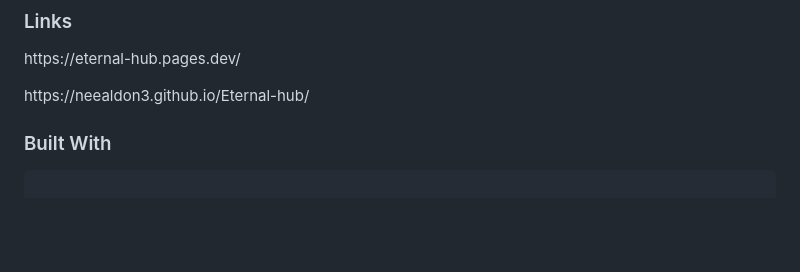
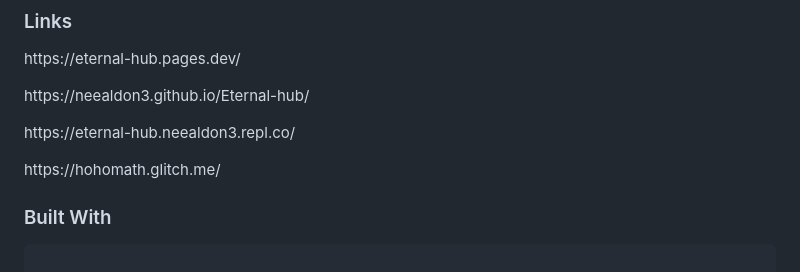
Before and after one commit to Coding4Hours/Hydrogen-Node, a Markdown page: README.md, the part around the change. Drawn GitHub-style; blank space fills up the shorter version.

```diff
--- a/README.md
+++ b/README.md
@@ -66,7 +66,12 @@ https://eternal-hub.pages.dev/
 <p>
 https://neealdon3.github.io/Eternal-hub/
 </p>
-
+<p>
+  https://eternal-hub.neealdon3.repl.co/
+</p>
+<p>
+  https://hohomath.glitch.me/
+</p>
 
 
 ### Built With
```
